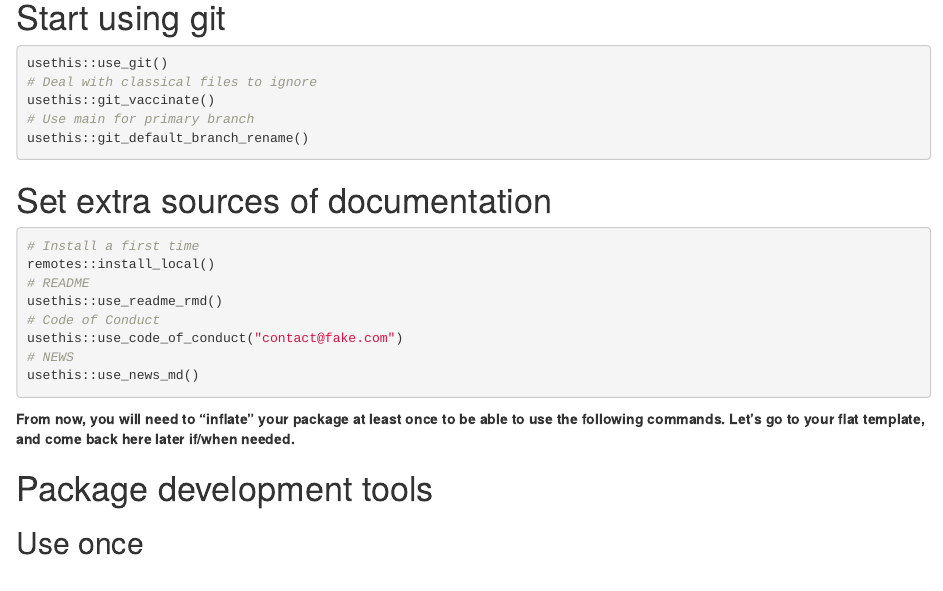
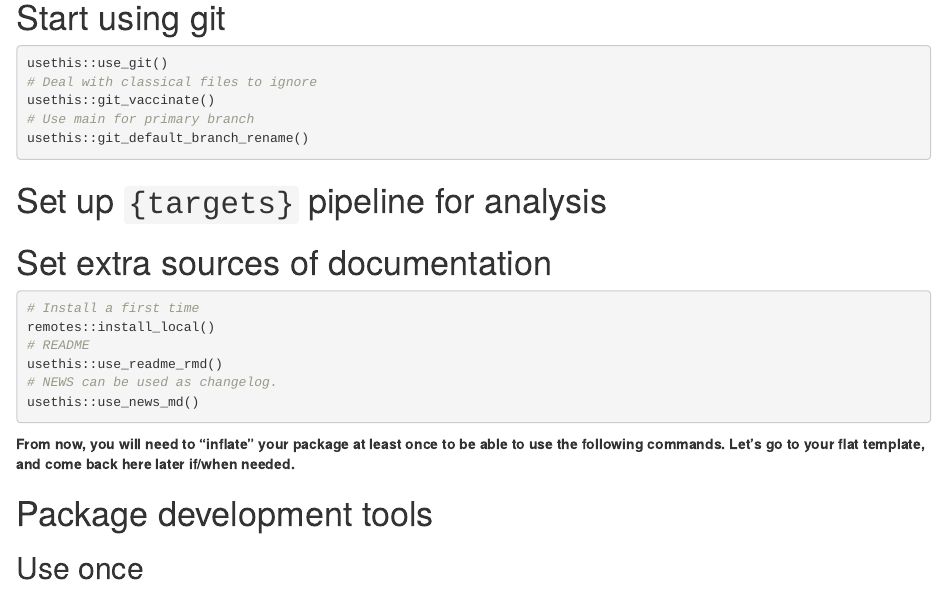
Before and after one commit to fabiandistler/setupR, an R Markdown document (inst/templates/dev_history.Rmd): the page in a window 1100 px wide, from 1000 px down. Rendered offline with R 4.5, knitr and Pandoc, with nearby package versions; some code elsewhere in the file could not run offline.

Commit message:
Add targets. closes #9

````diff
--- a/inst/templates/dev_history.Rmd
+++ b/inst/templates/dev_history.Rmd
@@ -60,6 +60,13 @@ usethis::git_vaccinate()
 usethis::git_default_branch_rename()
 ```
 
+# Set up `{targets}` pipeline for analysis
+
+```{r, eval=FALSE}
+
+```
+
+
 # Set extra sources of documentation
 
 ```{r, eval=FALSE}
@@ -67,9 +74,7 @@ usethis::git_default_branch_rename()
 remotes::install_local()
 # README
 usethis::use_readme_rmd()
-# Code of Conduct
-usethis::use_code_of_conduct("contact@fake.com")
-# NEWS
+# NEWS can be used as changelog.
 usethis::use_news_md()
 ```
 
````
